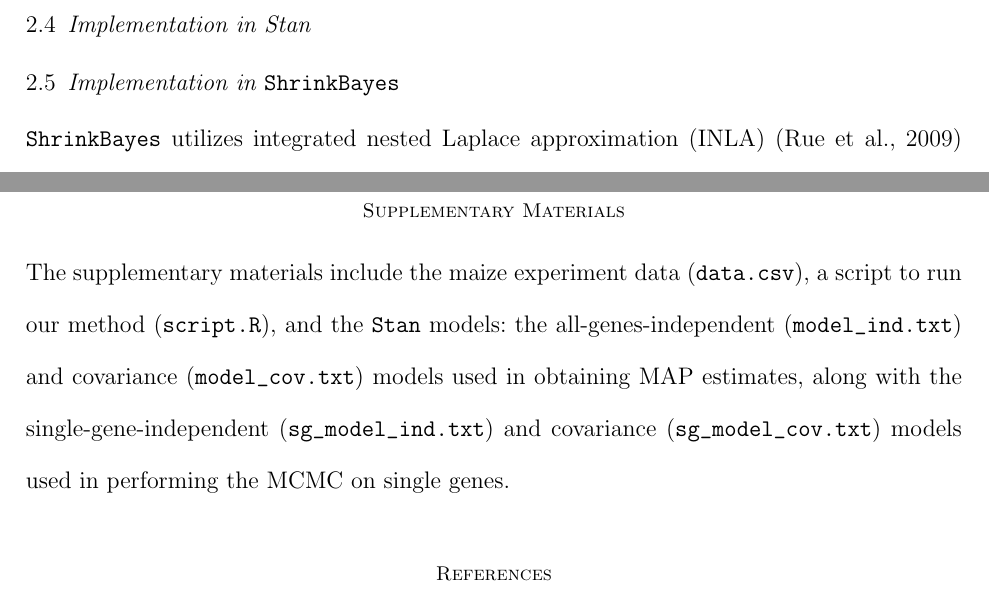
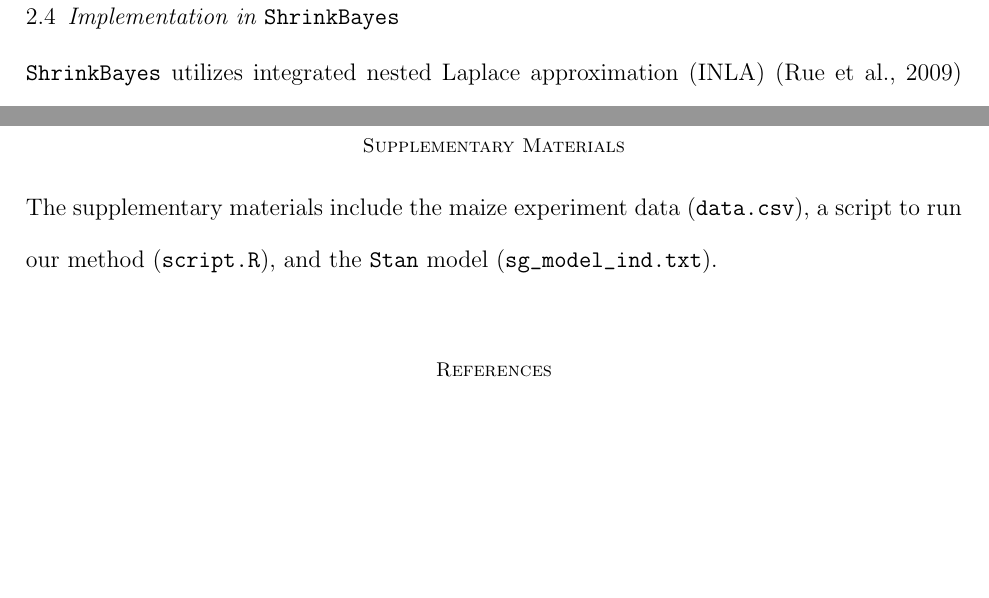
Before and after one commit to jarad/ebayes_rnaseq_heterosis, a LaTeX document (ebayes_rnaseq_heterosis.tex): two parts of pages 7 and 13 of 21, joined at a grey line, cut so that both start at the same text, the shorter picture padded with empty space. Compiled offline with pdfLaTeX; a LaTeX package or settings file that is missing is left out.

Commit message:
remove sec

```diff
--- a/ebayes_rnaseq_heterosis.tex
+++ b/ebayes_rnaseq_heterosis.tex
@@ -158,7 +158,7 @@ P(LPH_g|y,\hat{\pi},\hat{\gamma}) = P\left(\left.\delta_g < -|\alpha_g|\right|y,
 where $\left(\delta_g^{(m)},\alpha_g^{(m)}\right)$ is the $m^{th}$ MCMC sample from the empirical Bayes posterior, and $\mathrm{I}(A)$ is 1 if A is true and 0 otherwise. HPH probability is defined similarly with the inequality reversed and without the negative sign. We construct a ranked list of genes according to the maximum of the gene's LPH and HPH heterosis probabilities. Geneticists can use this list to prioritize future experiments to understand the molecular genetic mechanisms for heterosis.
 
 
-\subsection{Implementation in \Stan{}}
+% \subsection{Implementation in \Stan{}}
 
 %To perform the optimization required for the MAP estimate $\hat{\pi}$, we use the statistical software, {\tt Stan} \citep{stan-software:2014}, executed through the \RStan{} interface \citep{rstan-software:2014} in R \citep{R2014}. The Stan software allows the construction of general Bayesian models with the primary restriction that all unknown parameters are continuous. With a fully constructed model, the software can obtain MAP estimates \cite[Section 50.3,][]{stan-manual:2014} using the {\tt optimizing} function in \RStan{}. Presumably due to the large dimension of the optimization, it was necessary to use the L-BFGS algorithm \cite[Section 55,][]{stan-manual:2014} and reasonable starting values obtained via \edgeR{} \citep{robinson2010edgeR} from Bioconductor \citep{gentleman2004bioconductor}.
 
@@ -319,12 +319,11 @@ The authors thank Andrew Lithio for help in implementing our model in \ShrinkBay
 
 \section*{Supplementary Materials}
 
-The supplementary materials include the maize experiment data ({\tt data.csv}), a script to run our method ({\tt script.R}), and the {\tt Stan} models: the all-genes-independent (\verb@model_ind.txt@) and covariance (\verb@model_cov.txt@) models used in obtaining MAP estimates, along with the single-gene-independent (\verb@sg_model_ind.txt@) and covariance (\verb@sg_model_cov.txt@) models used in performing the MCMC on single genes.
+The supplementary materials include the maize experiment data ({\tt data.csv}), a script to run our method ({\tt script.R}), and the {\tt Stan} model (\verb@sg_model_ind.txt@).
+%the all-genes-independent (\verb@model_ind.txt@) and covariance (\verb@model_cov.txt@) models used in obtaining MAP estimates, along with the single-gene-independent (\verb@sg_model_ind.txt@) and covariance (\verb@sg_model_cov.txt@) models used in performing the MCMC on single genes.
 
 \bibliography{jarad}
 \bibliographystyle{biom}
-
-% From Dan, "There are some capitalization issues in the references section.  I think you need to protect "RNA" with curly braces so that it stays capitalized.  Also, in Hallauer et al. (2010), the last initial should presumably be "D." rather than "d."."
 
 % \appendix
 % %  To get the journal style of heading for an appendix, mimic the following.
```
